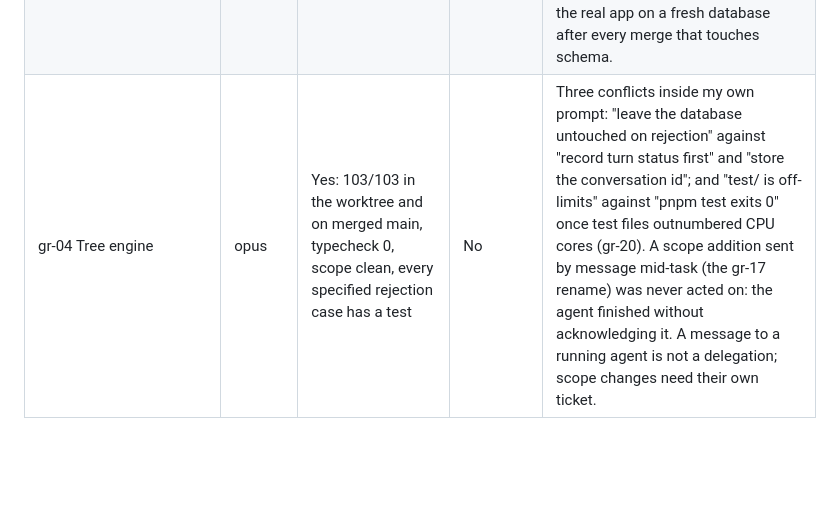
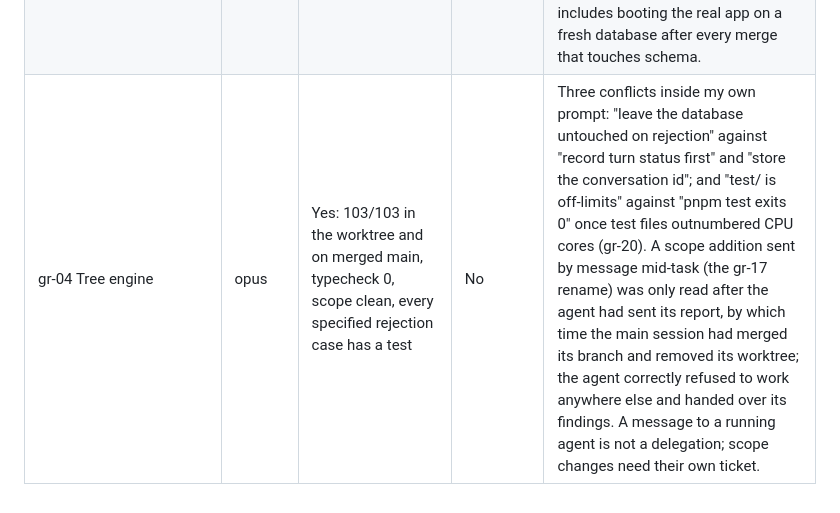
Before and after one commit to jisequilla/grill-room, a Markdown page: docs/delegation-log.md, the part around the change. GitHub-like rendering; blank space fills up the shorter version.

Commit message:
Correct the ticket 04 log entry: the agent did read the scope addition, too late
Co-Authored-By: Claude Fable 5.1 <noreply@anthropic.com>

```diff
--- a/docs/delegation-log.md
+++ b/docs/delegation-log.md
@@ -12,4 +12,4 @@ One row per delegated task. Bead close comments hold the detail; this table is t
 | gr-03 Interviewer port | opus | Yes: 38 new tests, typecheck 0, skill copy byte-identical, no test spawns, and one real turn run by the main session returned a valid 12-decision round | No | The verified CLI flags I supplied put the prompt in argv; a prompt starting with the skill's `---` frontmatter is parsed as an option. The agent hit it on a manual run and fixed it. My latency figure (seconds) came from a trivial probe; a real round took 68s. Spec corrected. |
 | gr-11 Session list UI | sonnet | Yes for its scope: 64/64, typecheck 0, HTTP flow re-checked. Rendering NOT verified: the Chrome extension was unavailable (gr-18) | No | Nothing blocking. It could not import enum constants into client code and schema.ts was out of bounds, so it duplicated them (gr-19). |
 | gr-02, post-merge defect | sonnet | Revised to NO: tests passed but the app returns 500 on any fresh real database | n/a | Neither the spec nor the prompt said the framework owns tables in the same database; its auth layer has a `sessions` table, so ours was silently never created. The harness builds only app tables, so tests could not see it, and the main session did not boot the app on a fresh database before closing the bead. Found by the ticket 11 agent (which misdiagnosed it as a migration race) and root-caused by the main session. Fix: prefix all app tables `gr_` (gr-17, given to the ticket 04 agent, which owns the schema files). Verification now includes booting the real app on a fresh database after every merge that touches schema. |
-| gr-04 Tree engine | opus | Yes: 103/103 in the worktree and on merged main, typecheck 0, scope clean, every specified rejection case has a test | No | Three conflicts inside my own prompt: "leave the database untouched on rejection" against "record turn status first" and "store the conversation id"; and "test/ is off-limits" against "pnpm test exits 0" once test files outnumbered CPU cores (gr-20). A scope addition sent by message mid-task (the gr-17 rename) was never acted on: the agent finished without acknowledging it. A message to a running agent is not a delegation; scope changes need their own ticket. |
+| gr-04 Tree engine | opus | Yes: 103/103 in the worktree and on merged main, typecheck 0, scope clean, every specified rejection case has a test | No | Three conflicts inside my own prompt: "leave the database untouched on rejection" against "record turn status first" and "store the conversation id"; and "test/ is off-limits" against "pnpm test exits 0" once test files outnumbered CPU cores (gr-20). A scope addition sent by message mid-task (the gr-17 rename) was only read after the agent had sent its report, by which time the main session had merged its branch and removed its worktree; the agent correctly refused to work anywhere else and handed over its findings. A message to a running agent is not a delegation; scope changes need their own ticket. |
```
